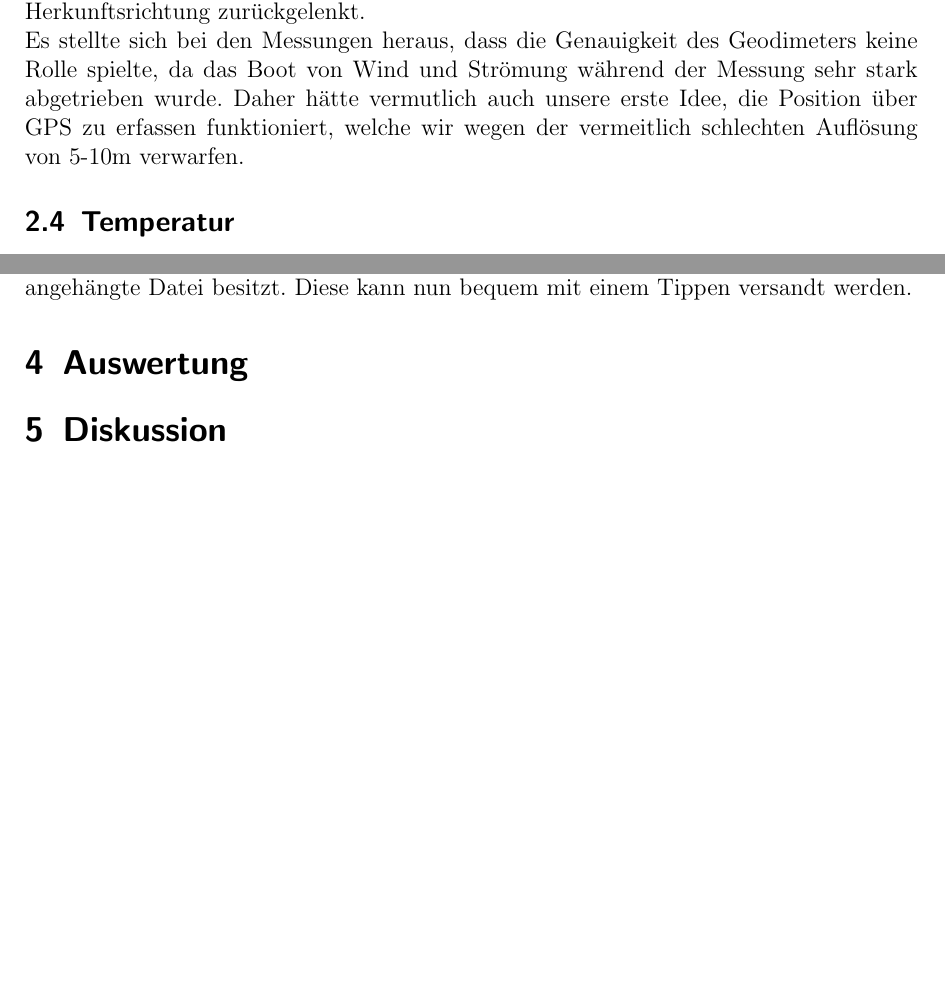
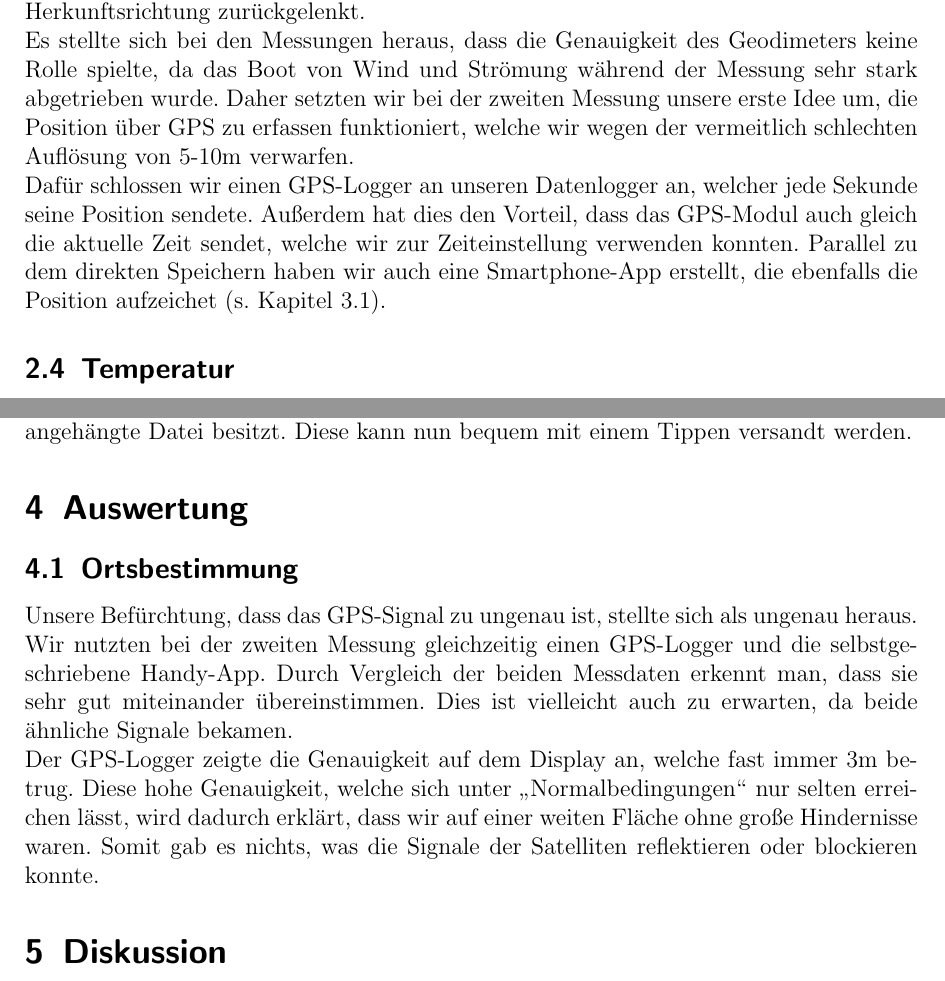
Before and after one commit to miallo/PP15, a LaTeX document (Prohaupt.tex): two parts of pages 6 and 8 of 8 before the commit and two parts of pages 6 and 8 of 9 after it, joined at a grey line, cut so that both start at the same text, the shorter picture padded with empty space. The pictures show the PDF file Prohaupt.pdf that the author committed with the source.

Commit message:
Ortsbestimmung weitergeschrieben

```diff
--- a/Prohaupt.tex
+++ b/Prohaupt.tex
@@ -259,7 +259,13 @@ Ein Retroreflektor ist eine Anordnung von drei Spiegeln, welche jeweils im $90^\
 Jeder einfallende Strahl wird so in die Herkunftsrichtung zurückgelenkt.
 
 Es stellte sich bei den Messungen heraus, dass die Genauigkeit des Geodimeters keine Rolle spielte, da das Boot von Wind und Strömung während der Messung sehr stark abgetrieben wurde.
-Daher hätte vermutlich auch unsere erste Idee, die Position über GPS zu erfassen funktioniert, welche wir wegen der vermeitlich schlechten Auflösung von 5-10m verwarfen.
+Daher setzten wir bei der zweiten Messung unsere erste Idee um, die Position über GPS zu erfassen funktioniert, welche wir wegen der vermeitlich schlechten Auflösung von 5-10m verwarfen.
+
+
+Dafür schlossen wir einen GPS-Logger an unseren Datenlogger an, welcher jede Sekunde seine Position sendete.
+Außerdem hat dies den Vorteil, dass das GPS-Modul auch gleich die aktuelle Zeit sendet, welche wir zur Zeiteinstellung verwenden konnten.
+Parallel zu dem direkten Speichern haben wir auch eine Smartphone-App erstellt, die ebenfalls die Position aufzeichet (s. Kapitel \ref{sec:app}).
+
 
 \subsection{Temperatur}
 Die Temperatur haben wir mit einem Pt1000-Widerstand vermessen.
@@ -339,6 +346,20 @@ Diese kann nun bequem mit einem Tippen versandt werden.
 
 \section{Auswertung}
 \label{sec:auswertung}
+
+\subsection{Ortsbestimmung}
+
+Unsere Befürchtung, dass das GPS-Signal zu ungenau ist, stellte sich als ungenau heraus.
+Wir nutzten bei der zweiten Messung gleichzeitig einen GPS-Logger und die selbstgeschriebene Handy-App.
+Durch Vergleich der beiden Messdaten erkennt man, dass sie sehr gut miteinander übereinstimmen.
+Dies ist vielleicht auch zu erwarten, da beide ähnliche Signale bekamen.
+
+Der GPS-Logger zeigte die Genauigkeit auf dem Display an, welche fast immer 3m betrug.
+Diese hohe Genauigkeit, welche sich unter "`Normalbedingungen"' nur selten erreichen lässt, wird dadurch erklärt, dass wir auf einer weiten Fläche ohne große Hindernisse waren.
+Somit gab es nichts, was die Signale der Satelliten reflektieren oder blockieren konnte.
+
+
+
 
 \section{Diskussion}
 \label{sec:diskussion}
```
Also changed, not shown: Prohaupt.pdf, Prohaupt.tex (3 more changed lines), 3 other files.
